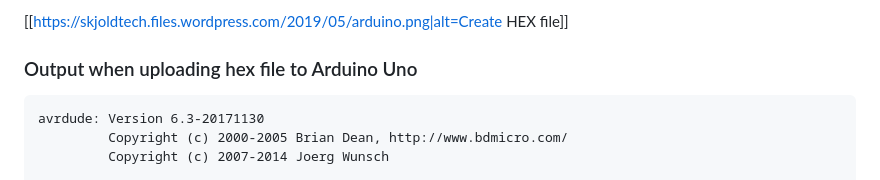
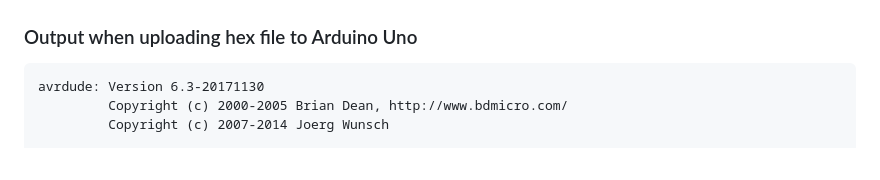
Before and after one commit to jarleven/flaskapp, a Markdown page: rov/Arduino/README.md, the part around the change printed below. Drawn GitHub-style.

```diff
--- a/rov/Arduino/README.md
+++ b/rov/Arduino/README.md
@@ -24,5 +25,6 @@ CH341 driver
 
-[[https://skjoldtech.files.wordpress.com/2019/05/arduino.png|alt=Create HEX file]]
+
+
 
 
 
```
Also changed, not shown: other parts of rov/Arduino/README.md (+1 -0 lines).
